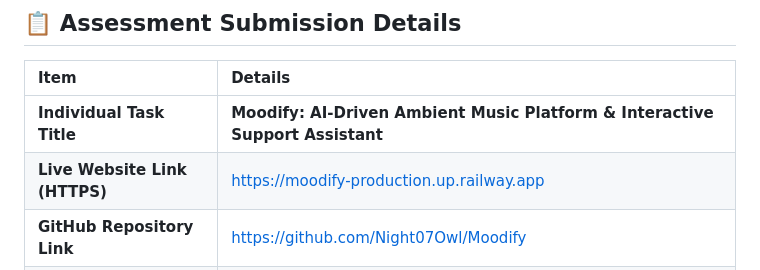
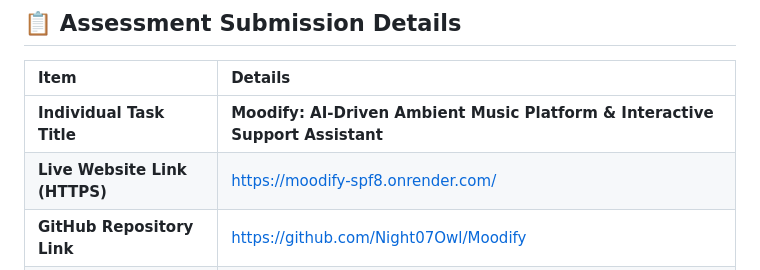
Before and after one commit to Night07Owl/Moodify, a Markdown page: README.md, the part around the change. Rendered like a GitHub page.

Commit message:
docs: update live URL link display in README

```diff
--- a/README.md
+++ b/README.md
@@ -15,7 +15,7 @@
 | Item | Details |
 | :--- | :--- |
 | **Individual Task Title** | **Moodify: AI-Driven Ambient Music Platform & Interactive Support Assistant** |
-| **Live Website Link (HTTPS)** | [https://moodify-production.up.railway.app](https://moodify-spf8.onrender.com/) |
+| **Live Website Link (HTTPS)** | [https://moodify-spf8.onrender.com/](https://moodify-spf8.onrender.com/) |
 | **GitHub Repository Link** | [https://github.com/Night07Owl/Moodify](https://github.com/Night07Owl/Moodify) |
 | **Task Sheet Reference** | [Software Development Final Assessment Sheet](https://docs.google.com/spreadsheets/d/1gac3qN_sFgbBQR7utv6N-66-C8szNq3-F6L7NQsbx78/edit?usp=sharing) |
 
```
